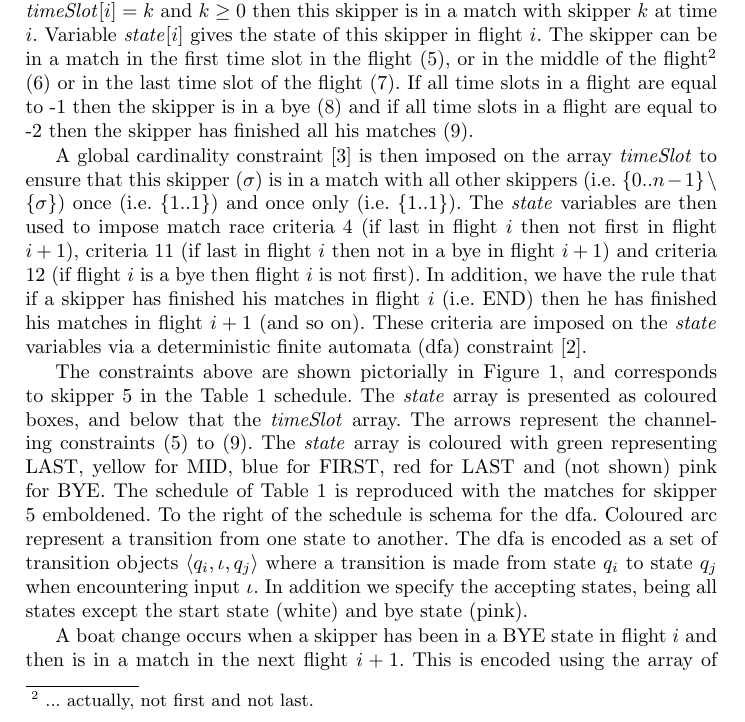
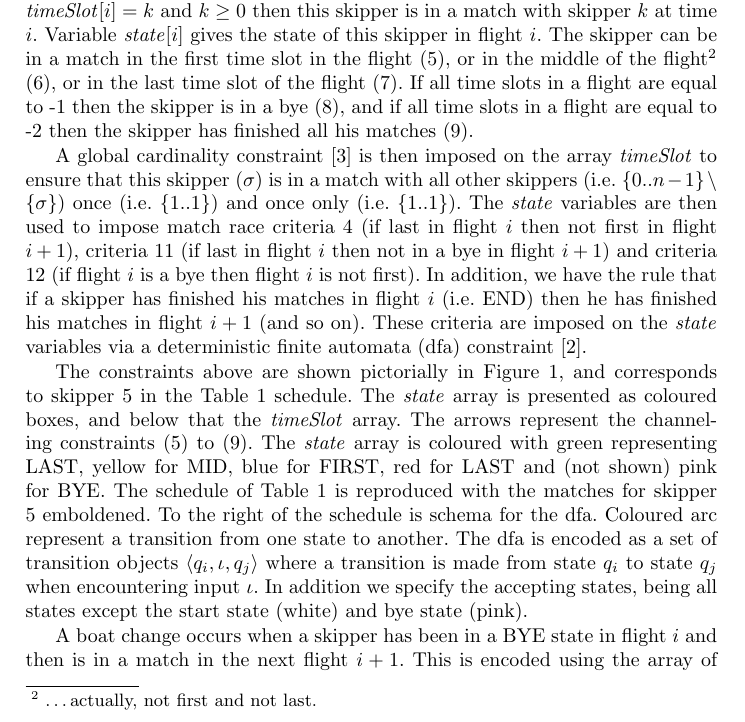
Before and after one commit to ciaranm/cp2015-boats-paper, a LaTeX paper (paper.tex): part of page 3 of 9, cut so that both start at the same text. Compiled offline with pdfLaTeX.

Commit message:
Formatting tweaks

```diff
--- a/paper.tex
+++ b/paper.tex
@@ -153,7 +153,15 @@ corresponds to timeslots $\timeSlot[{i*m}]$ to $\timeSlot[{m(i+1)-1}]$.
 & \globalCardinality(\timeSlot,\{0,..,n-1\} \setminus \{\sigma\},\{1..1\},\{1 .. 1\})
 \end{flalign}
 
-In (\ref{eq3}) the array $\timeSlot$ is defined and in (\ref{eq4}) $\state$ is defined. If variable $\timeSlot[{i}] = k$ and $k \geq 0$ then this skipper is in a match with skipper $k$ at time $i$. Variable $\state[{i}]$ gives the state of this skipper in flight $i$. The skipper can be in a match in the first time slot in the flight (\ref{eq5}), or in the middle of the flight\footnote{... actually, not first and not last.} (\ref{eq6}) or in the last time slot of the flight (\ref{eq7}). If all time slots in a flight are equal to -1 then the skipper is in a bye (\ref{eq8}) and if all time slots in a flight are equal to -2 then the skipper has finished all his matches (\ref{eq9}).
+In (\ref{eq3}) the array $\timeSlot$ is defined and in (\ref{eq4}) $\state$ is
+defined. If variable $\timeSlot[{i}] = k$ and $k \geq 0$ then this skipper is
+in a match with skipper $k$ at time $i$. Variable $\state[{i}]$ gives the state
+of this skipper in flight $i$. The skipper can be in a match in the first time
+slot in the flight (\ref{eq5}), or in the middle of the flight\footnote{\ldots
+actually, not first and not last.} (\ref{eq6}), or in the last time slot of the
+flight (\ref{eq7}). If all time slots in a flight are equal to -1 then the
+skipper is in a bye (\ref{eq8}), and if all time slots in a flight are equal to
+-2 then the skipper has finished all his matches (\ref{eq9}).
 
 A global cardinality constraint \cite{globCard} is then imposed on the array $\timeSlot$ to ensure that this skipper ($\sigma$)  is in a match with all other skippers (i.e. $\{0 .. n-1 \} \setminus \{\sigma\}$) once (i.e. $\{1 .. 1\}$) and once only (i.e. $\{1 .. 1\}$). The $\state$ variables are then used to impose match race criteria 4 (if last in flight $i$ then not first in flight $i+1$), criteria 11 (if last in flight $i$ then not in a bye in flight $i+1$) and criteria 12 (if flight $i$ is a bye then flight $i$ is not first). In addition, we have the rule that if a skipper has finished his matches in flight $i$ (i.e. END) then he has finished his matches in flight $i+1$ (and so on). These criteria are imposed on the $\state$ variables via a deterministic finite automata (dfa) constraint \cite{Pesant04}.
 
```
